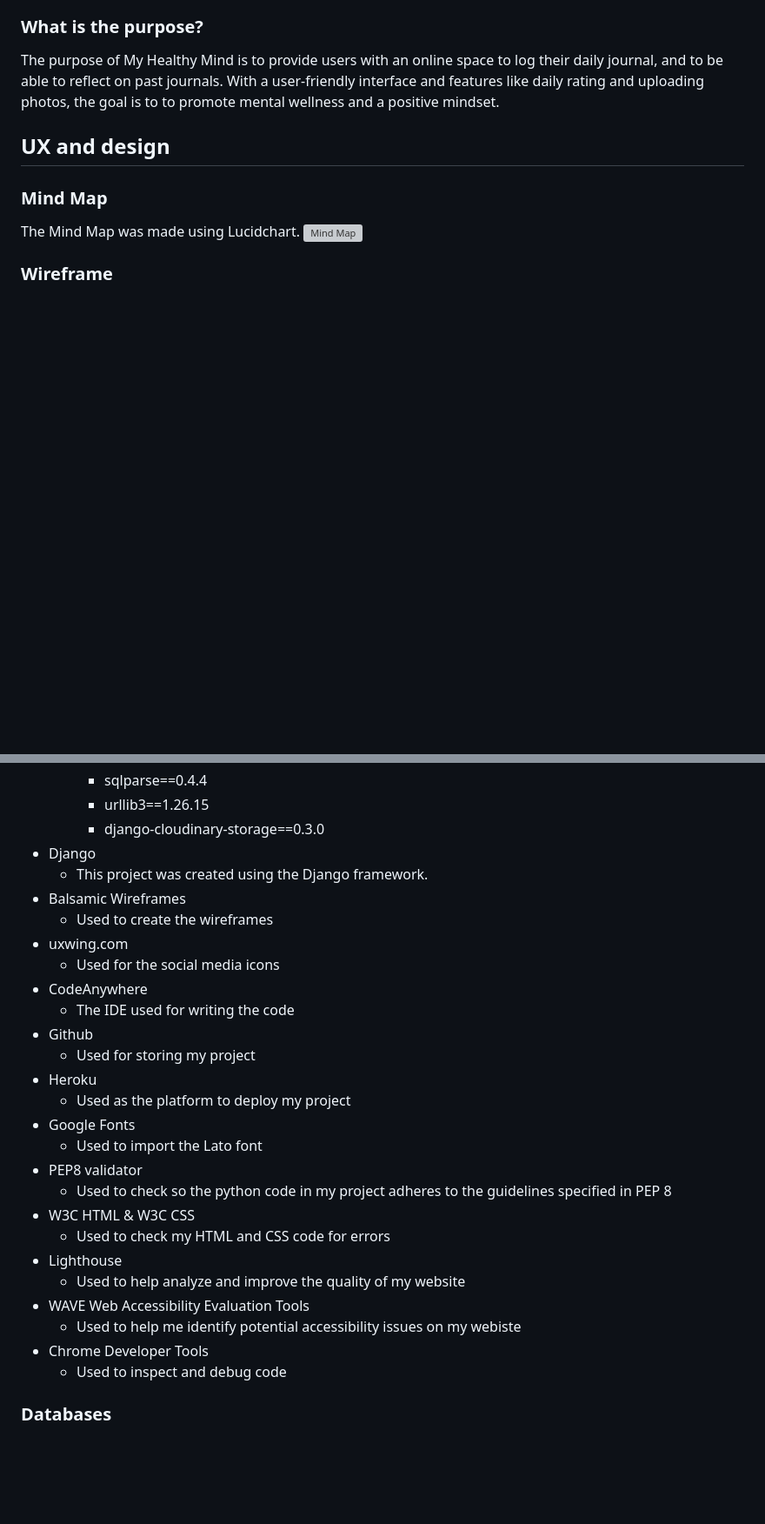
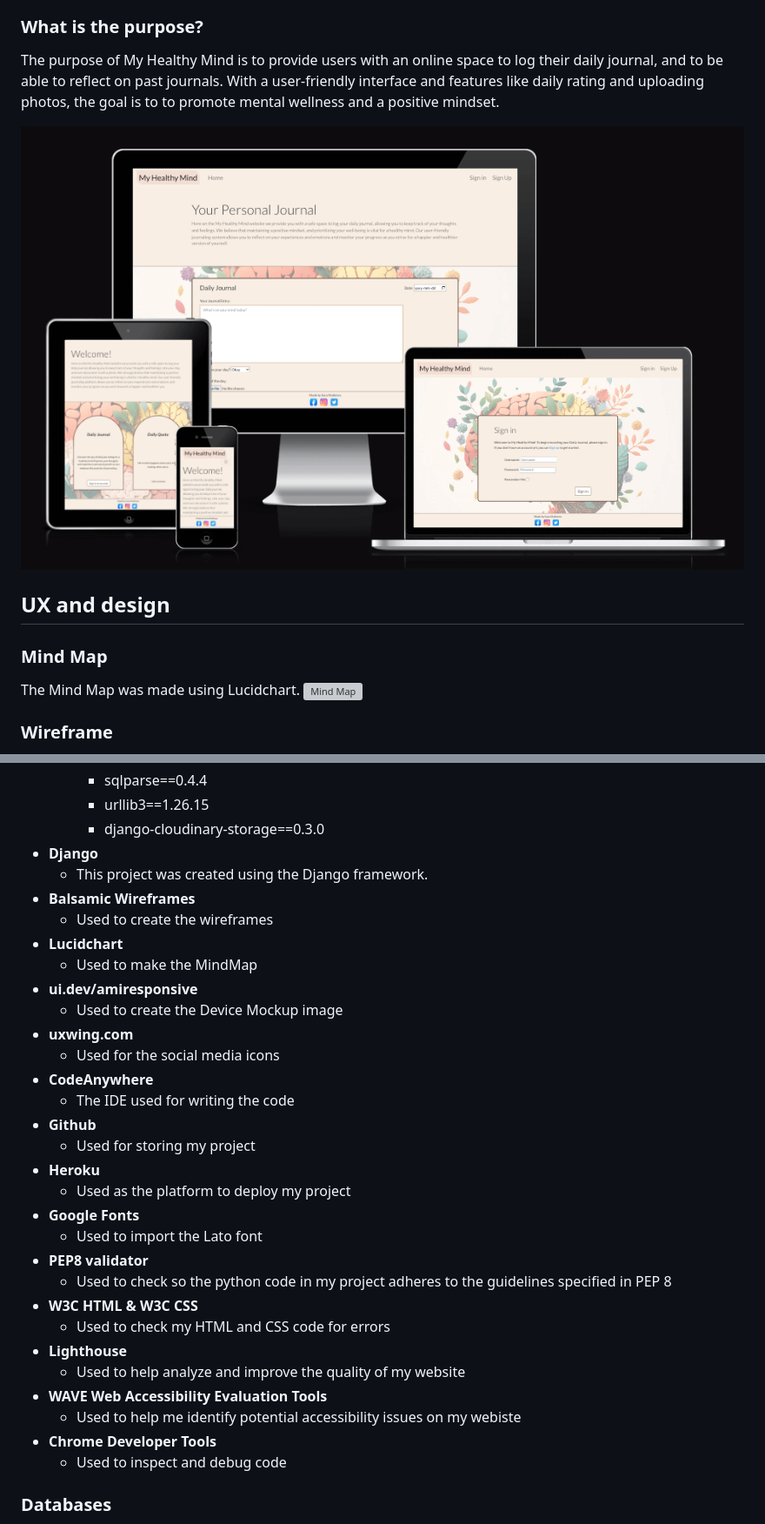
Before and after one commit to SaraMathews/My-Healthy-Mind, a Markdown page: README.md, 2 parts joined by grey strips. Shown: that part at 87% size. GitHub-like rendering; pictures changed too: docs/device_mockup.png (added); blank space fills up the shorter version; grey boxes are pictures that could not be loaded.

Commit message:
Update REAME with device mockup image

```diff
--- a/README.md
+++ b/README.md
@@ -13,6 +13,8 @@ My Healthy Mind is aimed at people who want to prioritize their mental well-bein
 ### What is the purpose?
 
 The purpose of My Healthy Mind is to provide users with an online space to log their daily journal, and to be able to reflect on past journals. With a user-friendly interface and features like daily rating and uploading photos, the goal is to to promote mental wellness and a positive mindset.
+
+![Device Mockup](docs/device_mockup.png)
 
 ## UX and design
 
@@ -183,29 +200,33 @@ I created two ERD's, one for the Daily Journal and for for the Daily Quote.
     - sqlparse==0.4.4
     - urllib3==1.26.15
     - django-cloudinary-storage==0.3.0
-- Django
+- **Django**
   - This project was created using the Django framework.
-- Balsamic Wireframes
+- **Balsamic Wireframes**
   - Used to create the wireframes
-- uxwing.com
+- **Lucidchart**
+  - Used to make the MindMap
+- **ui.dev/amiresponsive**
+  - Used to create the Device Mockup image
+- **uxwing.com**
   - Used for the social media icons
-- CodeAnywhere
+- **CodeAnywhere**
   - The IDE used for writing the code
-- Github
+- **Github**
   - Used for storing my project
-- Heroku
+- **Heroku**
   - Used as the platform to deploy my project
-- Google Fonts
+- **Google Fonts**
   - Used to import the Lato font
-- PEP8 validator
+- **PEP8 validator**
   - Used to check so the python code in my project adheres to the guidelines specified in PEP 8
-- W3C HTML & W3C CSS
+- **W3C HTML & W3C CSS**
   - Used to check my HTML and CSS code for errors
-- Lighthouse
+- **Lighthouse**
   - Used to help analyze and improve the quality of my website
-- WAVE Web Accessibility Evaluation Tools
+- **WAVE Web Accessibility Evaluation Tools**
   - Used to help me identify potential accessibility issues on my webiste
-- Chrome Developer Tools
+- **Chrome Developer Tools**
   - Used to inspect and debug code
 
 ### Databases
```
Also changed, not shown: other parts of README.md (+53 -38 lines).
